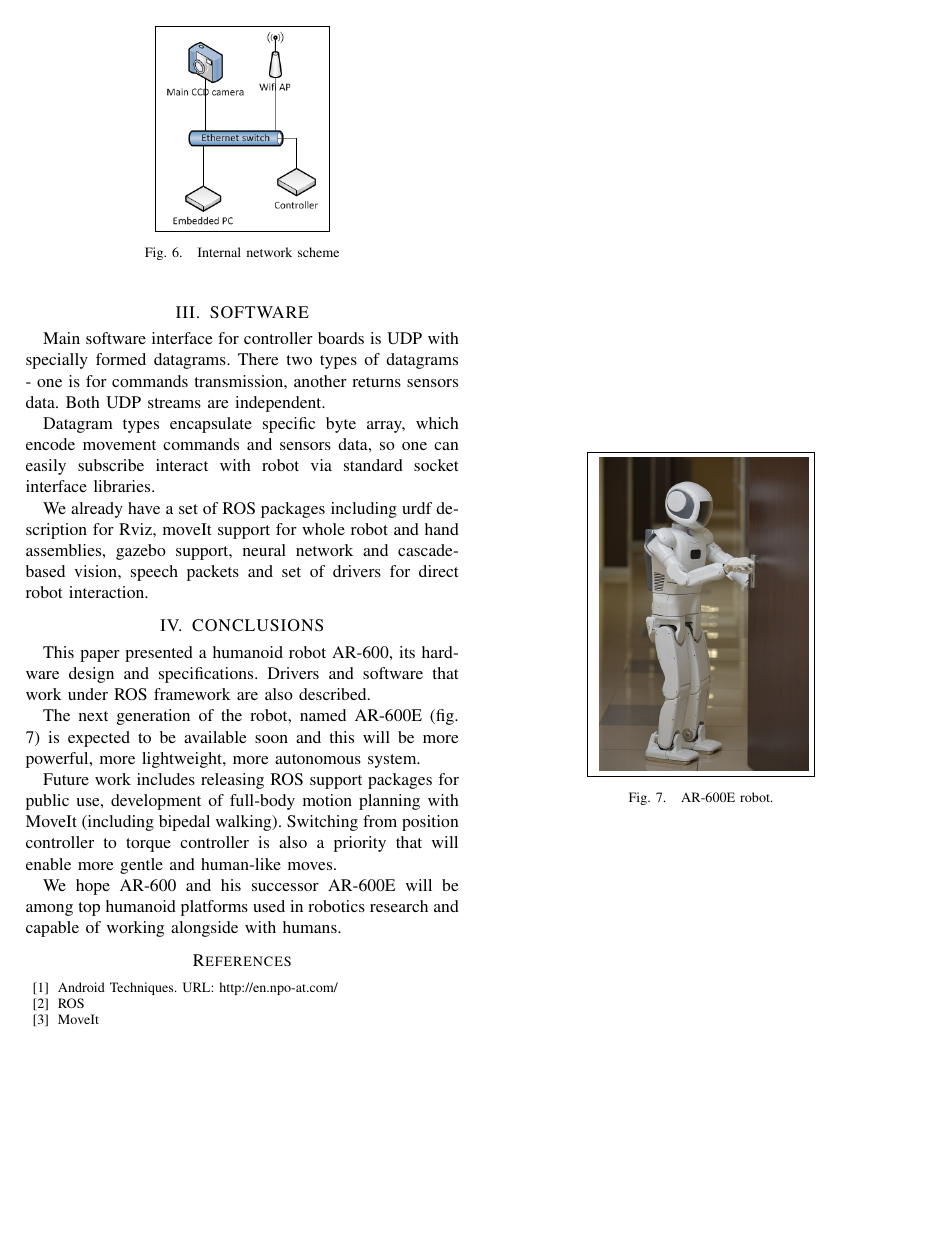
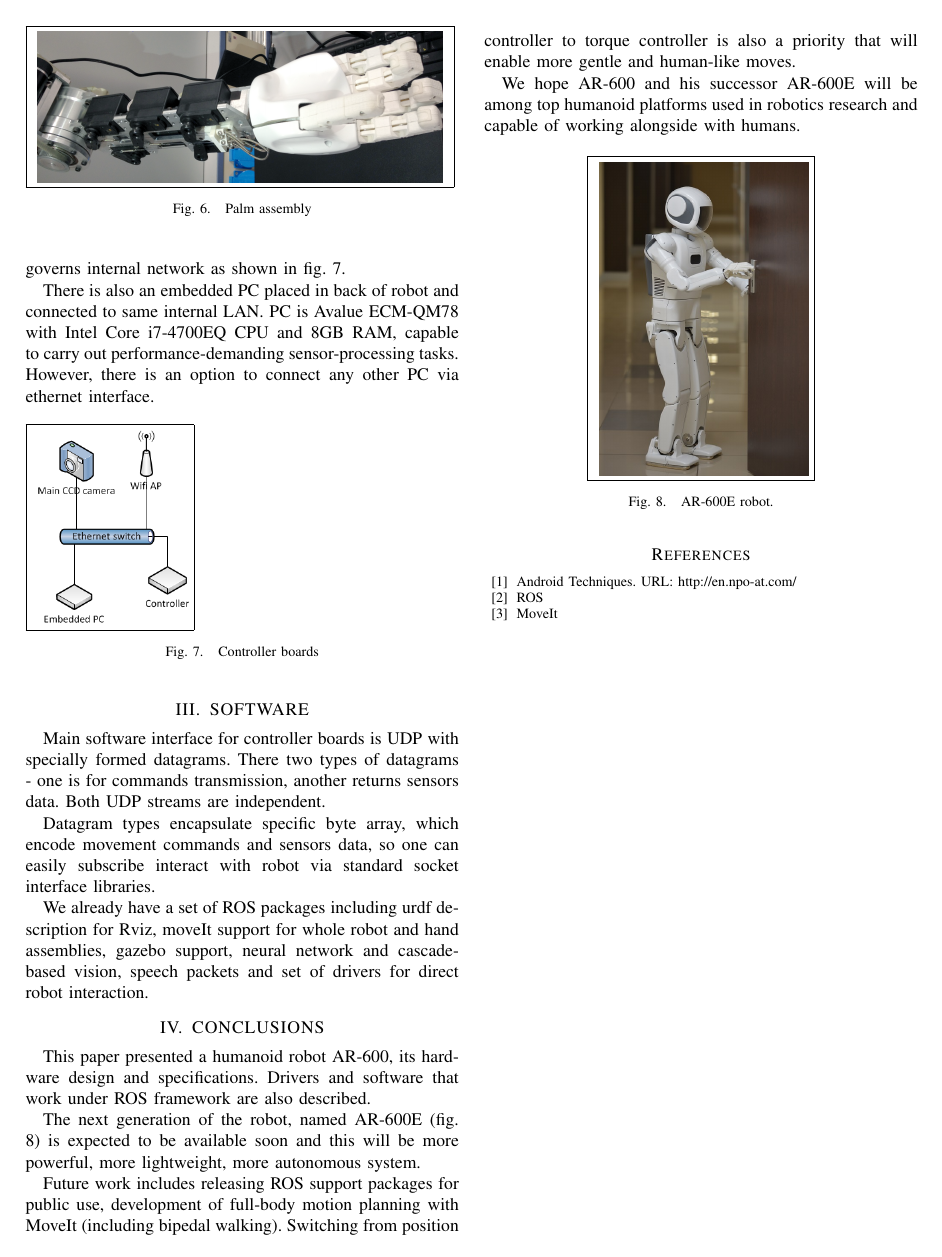
Before and after one commit to hydrophis-spiralis/iros2015paper, a LaTeX paper (ar600paper.tex): page 3 of 3. Compiled offline with pdfLaTeX.

Commit message:
hardware descr upd

```diff
--- a/ar600paper.tex
+++ b/ar600paper.tex
@@ -214,3 +223,5 @@ constant development.
 
 \begin{figure}[h]
 \framebox{
+\includegraphics[scale=0.07]{wrist}
+}
@@ -226,23 +230,22 @@ constant development.
 \end{figure}
 
 \subsection{Control PC and communication bus}
+
 Internal communications are built on ethernet. Controller boards are connected
 via Zigbee interfaces to switch, which governs internal network as shown
-in \ref{img:ethernet}.
+in fig. \ref{img:network}.
 
 There is also an embedded PC placed in back of robot and connected to same internal LAN. PC is
 Avalue ECM-QM78 with Intel Core i7-4700EQ CPU and 8GB RAM, capable to carry out
 performance-demanding sensor-processing tasks. However, there is an option to
 connect any other PC via ethernet interface.
 
-   \begin{figure}[thpb]
-      \centering
-      \framebox{
-        \includegraphics[scale=.5]{EthernetBus}
-      }
-      \caption{Internal network scheme}
-      \label{img:ethernet}
-   \end{figure}
+\begin{figure}[h]
+\framebox{
+\includegraphics[scale=.5]{EthernetBus}}
+\caption{Controller boards}
+\label{img:network}
+\end{figure}
 
 \section{SOFTWARE}
 
```
Also changed, not shown: controllers.png (added), wrist.png, ar600paper.tex (16 more changed lines), 1 other file.
